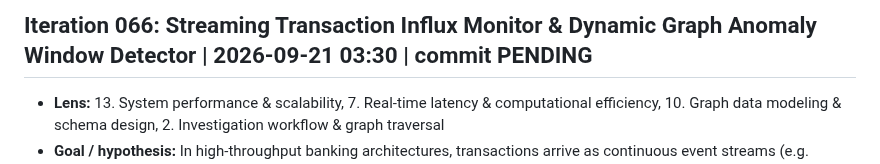
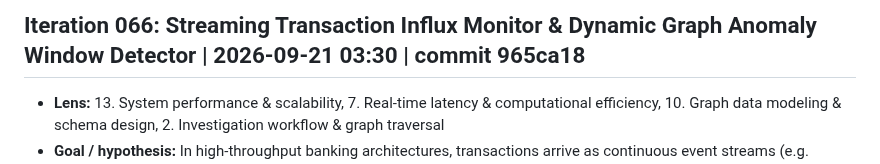
Before and after one commit to Swapnil-Biswas/Tiger-Graph, a Markdown page: docs/IMPROVEMENT_LOG.md, the part around the change. Drawn GitHub-style.

Commit message:
docs: update commit hash for iter-066

```diff
--- a/docs/IMPROVEMENT_LOG.md
+++ b/docs/IMPROVEMENT_LOG.md
@@ -1,4 +1,4 @@
-## Iteration 066: Streaming Transaction Influx Monitor & Dynamic Graph Anomaly Window Detector | 2026-09-21 03:30 | commit PENDING
+## Iteration 066: Streaming Transaction Influx Monitor & Dynamic Graph Anomaly Window Detector | 2026-09-21 03:30 | commit 965ca18
 - **Lens:** 13. System performance & scalability, 7. Real-time latency & computational efficiency, 10. Graph data modeling & schema design, 2. Investigation workflow & graph traversal
 - **Goal / hypothesis:** In high-throughput banking architectures, transactions arrive as continuous event streams (e.g. 1,000+ txns/sec). Full graph re-indexing for every incoming transaction is computationally prohibitive. By implementing an in-memory sliding window accumulator and sub-millisecond streaming anomaly detector, the platform enables:
   1. **Sub-Millisecond Stream Ingestion**: Evaluates incoming events in 0.009ms per transaction without disk I/O bottlenecks.
```
Also changed, not shown: docs/METRICS.md (+1 -1 lines).
